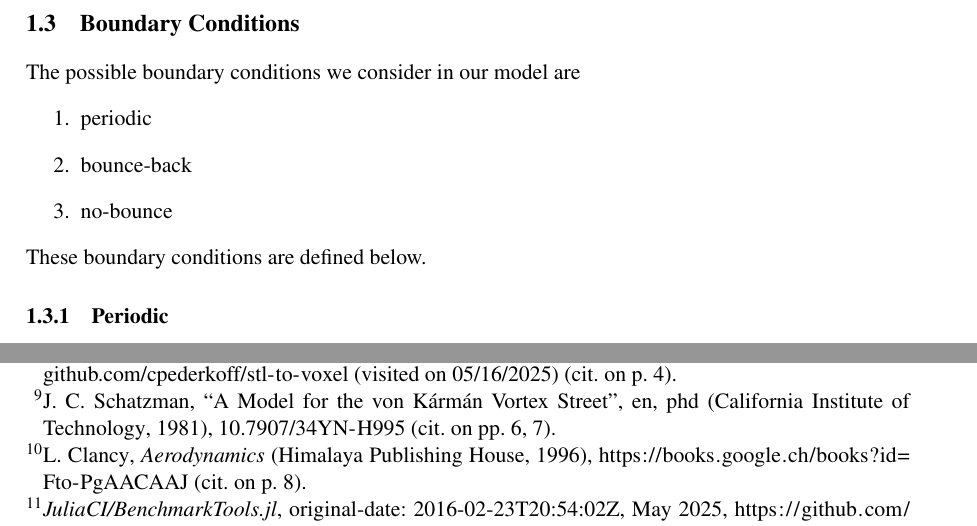
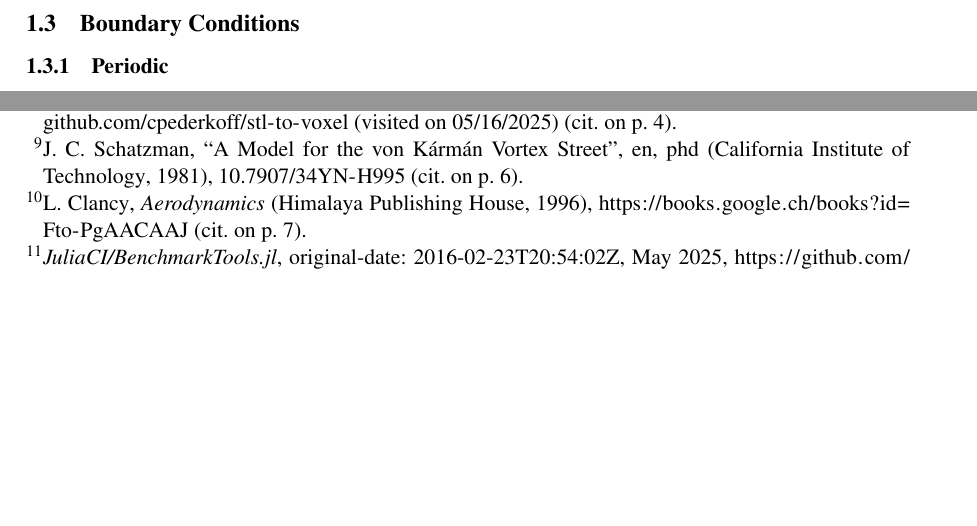
Before and after one commit to max-fatouros/LatticeBoltzmann, a LaTeX paper (report/main.tex): two parts of pages 5 and 11 of 11, joined at a grey line, cut so that both start at the same text, the shorter picture padded with empty space. Compiled offline with pdfLaTeX.

Commit message:
remove redundant paragraph

```diff
--- a/report/main.tex
+++ b/report/main.tex
@@ -135,17 +135,6 @@ After \emph{colliding}, we \emph{stream} the particles, moving the position comp
 where $\Delta t \mathbf v_{i}$ must be chosen such that $\mathbf x + \Delta t \mathbf v_{i}$ falls on a lattice site.
 In practice, the velocities are often chosen such $\Delta t$ can be set to $\Delta t = n$ with $n = 1$, or more generally with $n \in \mathbb{Z}_{+}$
 \subsection{Boundary Conditions}
-
-The possible boundary conditions we consider in our model are
-\begin{enumerate}
-  \item periodic
-  \item bounce-back
-  \item no-bounce
-\end{enumerate}
-
-These boundary conditions are defined below.
-
-% The edges of the lattice can have either periodic or no-bounce boundary conditions, the objects inserted in the simulation always have bounce-back boundary conditions.
 
 \subsubsection{Periodic}
 As usual, periodic boundary conditions can be ensured by taking the new lattice position modulo the number of lattice points.
```
